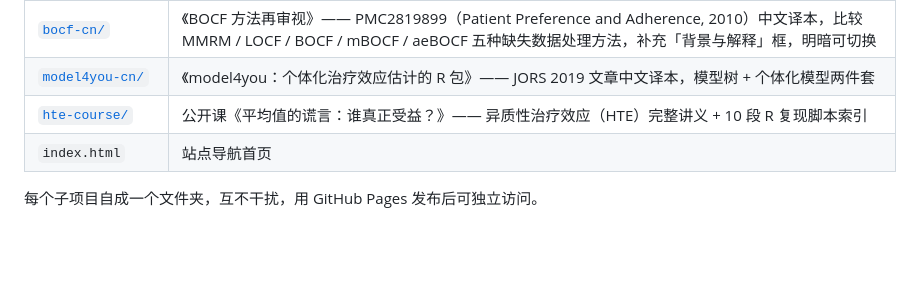
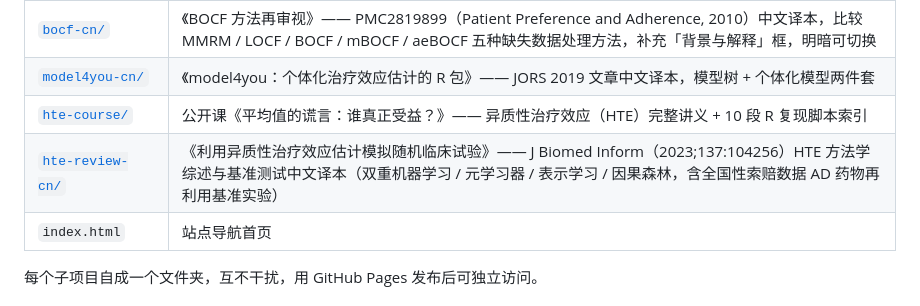
Before and after one commit to zhangkaicr/share, a Markdown page: README.md, the part around the change. Rendered like a GitHub page; blank space fills up the shorter version.

Commit message:
Add Chinese translation of HTE estimation methodology review (Ling et al., J Biomed Inform 2023;137:104256)

```diff
--- a/README.md
+++ b/README.md
@@ -19,6 +19,7 @@
 | [`bocf-cn/`](bocf-cn/) | 《BOCF 方法再审视》—— PMC2819899（Patient Preference and Adherence, 2010）中文译本，比较 MMRM / LOCF / BOCF / mBOCF / aeBOCF 五种缺失数据处理方法，补充「背景与解释」框，明暗可切换 |
 | [`model4you-cn/`](model4you-cn/) | 《model4you：个体化治疗效应估计的 R 包》—— JORS 2019 文章中文译本，模型树 + 个体化模型两件套 |
 | [`hte-course/`](hte-course/) | 公开课《平均值的谎言：谁真正受益？》—— 异质性治疗效应（HTE）完整讲义 + 10 段 R 复现脚本索引 |
+| [`hte-review-cn/`](hte-review-cn/) | 《利用异质性治疗效应估计模拟随机临床试验》—— J Biomed Inform（2023;137:104256）HTE 方法学综述与基准测试中文译本（双重机器学习 / 元学习器 / 表示学习 / 因果森林，含全国性索赔数据 AD 药物再利用基准实验） |
 | `index.html` | 站点导航首页 |
 
 每个子项目自成一个文件夹，互不干扰，用 GitHub Pages 发布后可独立访问。
```
Also changed, not shown: hte-review-cn/README.md (added, +240 -0 lines).
